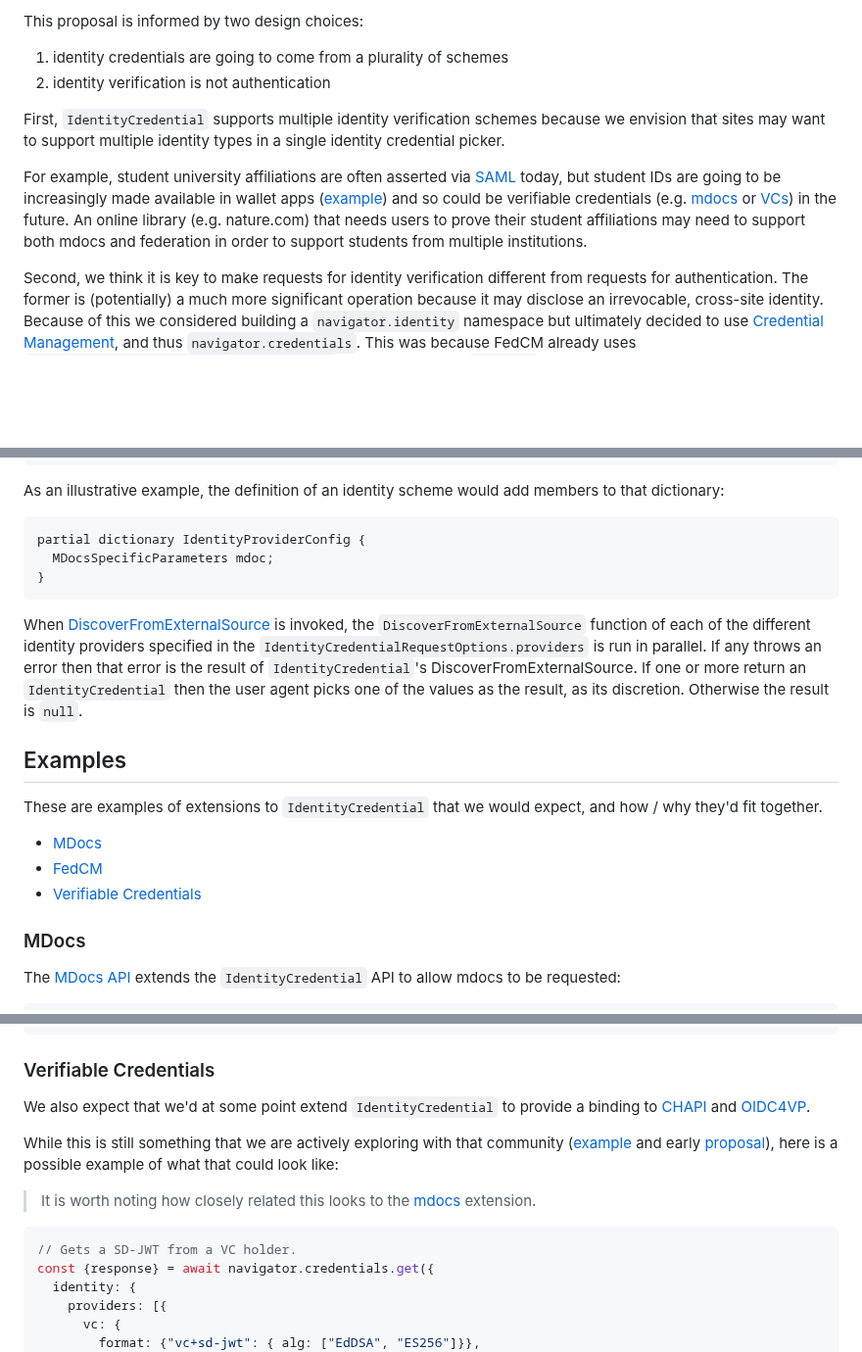
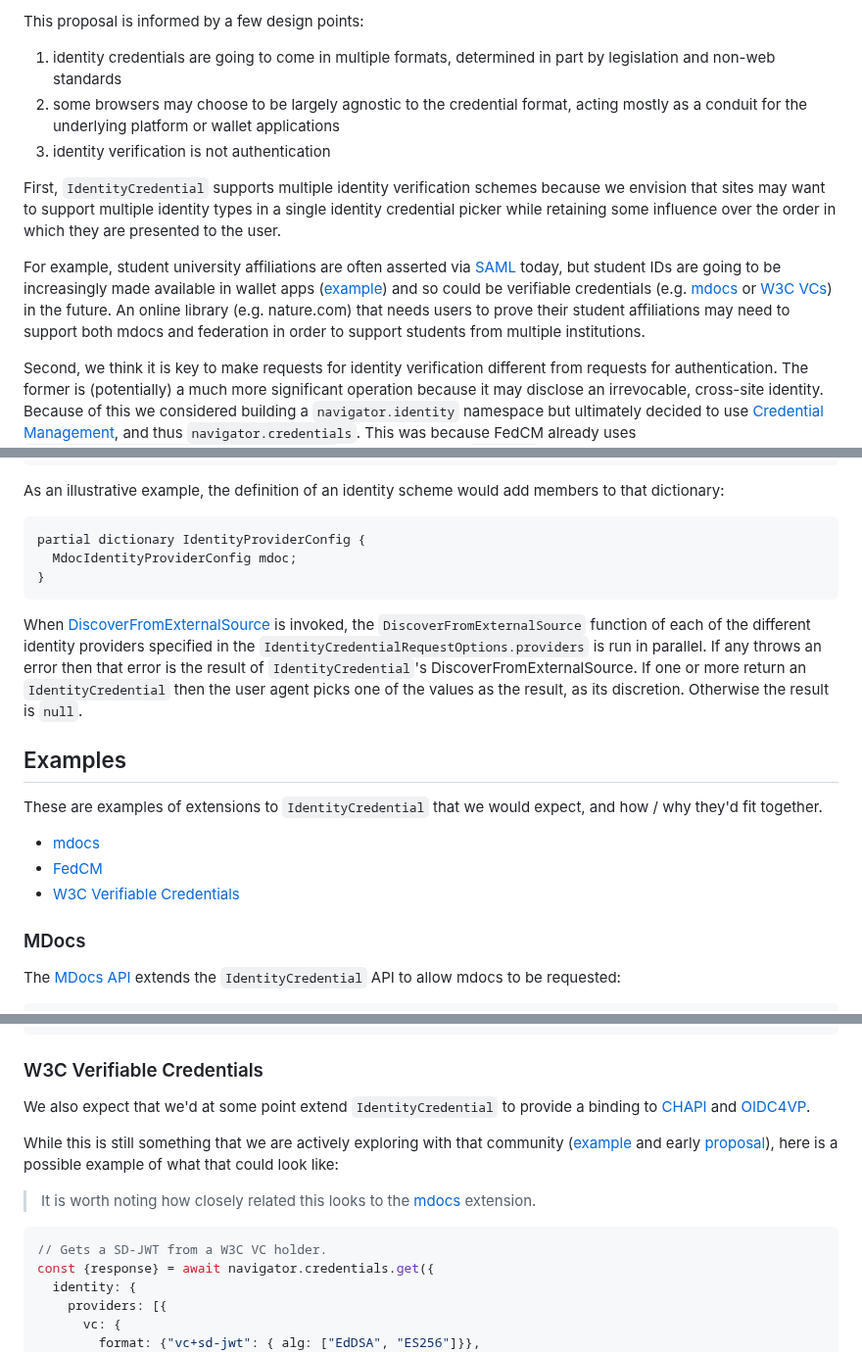
Before and after one commit to WICG/digital-credentials, a Markdown page: README.md, 3 parts joined by grey strips. Shown at 98% size. Rendered like a GitHub page; blank space fills up the shorter version.

````diff
--- a/README.md
+++ b/README.md
@@ -16,12 +16,13 @@ In this proposal, we lift `IdentityCredential` [out of](https://www.w3.org/2023/
 
-This proposal is informed by two design choices:
+This proposal is informed by a few design points:
 
-1. identity credentials are going to come from a plurality of schemes
+1. identity credentials are going to come in multiple formats, determined in part by legislation and non-web standards
+1. some browsers may choose to be largely agnostic to the credential format, acting mostly as a conduit for the underlying platform or wallet applications
 1. identity verification is not authentication
 
-First, `IdentityCredential` supports multiple identity verification schemes because we envision that sites may want to support multiple identity types in a single identity credential picker.
+First, `IdentityCredential` supports multiple identity verification schemes because we envision that sites may want to support multiple identity types in a single identity credential picker while retaining some influence over the order in which they are presented to the user.
 
-For example, student university affiliations are often asserted via [SAML](https://www.oasis-open.org/committees/download.php/56776/sstc-saml-core-errata-2.0-wd-07.pdf) today, but student IDs are going to be increasingly made available in wallet apps ([example](https://www.purdue.edu/newsroom/releases/2023/Q2/purdue-launches-purdue-mobile-id-for-students-allowing-them-to-get-around-campus-with-just-a-simple-tap-of-their-mobile-device.html)) and so could be verifiable credentials (e.g. [mdocs](https://www.ul.com/resources/new-isoiec-standard-electronic-credentials) or [VCs](https://www.w3.org/TR/vc-data-model/)) in the future. An online library (e.g. nature.com) that needs users to prove their student affiliations may need to support both mdocs and federation in order to support students from multiple institutions.
+For example, student university affiliations are often asserted via [SAML](https://www.oasis-open.org/committees/download.php/56776/sstc-saml-core-errata-2.0-wd-07.pdf) today, but student IDs are going to be increasingly made available in wallet apps ([example](https://www.purdue.edu/newsroom/releases/2023/Q2/purdue-launches-purdue-mobile-id-for-students-allowing-them-to-get-around-campus-with-just-a-simple-tap-of-their-mobile-device.html)) and so could be verifiable credentials (e.g. [mdocs](https://www.ul.com/resources/new-isoiec-standard-electronic-credentials) or [W3C VCs](https://www.w3.org/TR/vc-data-model/)) in the future. An online library (e.g. nature.com) that needs users to prove their student affiliations may need to support both mdocs and federation in order to support students from multiple institutions.
 
 Second, we think it is key to make requests for identity verification different from requests for authentication. The former is (potentially) a much more significant operation because it may disclose an irrevocable, cross-site identity. Because of this we considered building a `navigator.identity` namespace but ultimately decided to use [Credential Management](https://www.w3.org/TR/credential-management-1/), and thus `navigator.credentials`. This was because FedCM already uses `navigator.credentials.get({identity: …})` and thus the term `identity` would appear twice in the Web Platform if `navigator.identity` was added. But the use of `identity` for `IdentityCredential` was not a mistake: federation, and thus FedCM, provides identity verification and over time we would like authentication to be handled by [`PublicKeyCredential`](https://www.w3.org/TR/webauthn-2/#iface-pkcredential) (e.g. &ldquo;passkeys&rdquo;). However, today, FedCM is used for authentication too and so it lives in `navigator.credentials`.
 
@@ -76,7 +77,7 @@ As an illustrative example, the definition of an identity scheme would add membe
 
 ```webidl
 partial dictionary IdentityProviderConfig {
-  MDocsSpecificParameters mdoc;
+  MdocIdentityProviderConfig mdoc;
 }
 ```
 
@@ -86,9 +87,9 @@ When [DiscoverFromExternalSource](https://w3c.github.io/webappsec-credential-man
 
 These are examples of extensions to `IdentityCredential` that we would expect, and how / why they'd fit together.
 
-- [MDocs](#mdocs)
+- [mdocs](#mdocs)
 - [FedCM](#fedcm)
-- [Verifiable Credentials](#verifiable-credentials)
+- [W3C Verifiable Credentials](#w3c-verifiable-credentials)
 
 ### MDocs
 
@@ -135,7 +136,7 @@ const {response} = await navigator.credentials.get({
 }
 ```
 
-### Verifiable Credentials
+### W3C Verifiable Credentials
 
 We also expect that we'd at some point extend `IdentityCredential` to provide a binding to [CHAPI](https://github.com/fedidcg/FedCM/issues/374) and [OIDC4VP](https://openid.net/specs/openid-connect-4-verifiable-presentations-1_0-07.html).
 
@@ -144,7 +145,7 @@ While this is still something that we are actively exploring with that community
 > It is worth noting how closely related this looks to the [mdocs](#mdocs) extension.
 
 ```js
-// Gets a SD-JWT from a VC holder.
+// Gets a SD-JWT from a W3C VC holder.
 const {response} = await navigator.credentials.get({
   identity: {
     providers: [{
````
Also changed, not shown: other parts of README.md (+4 -4 lines).
